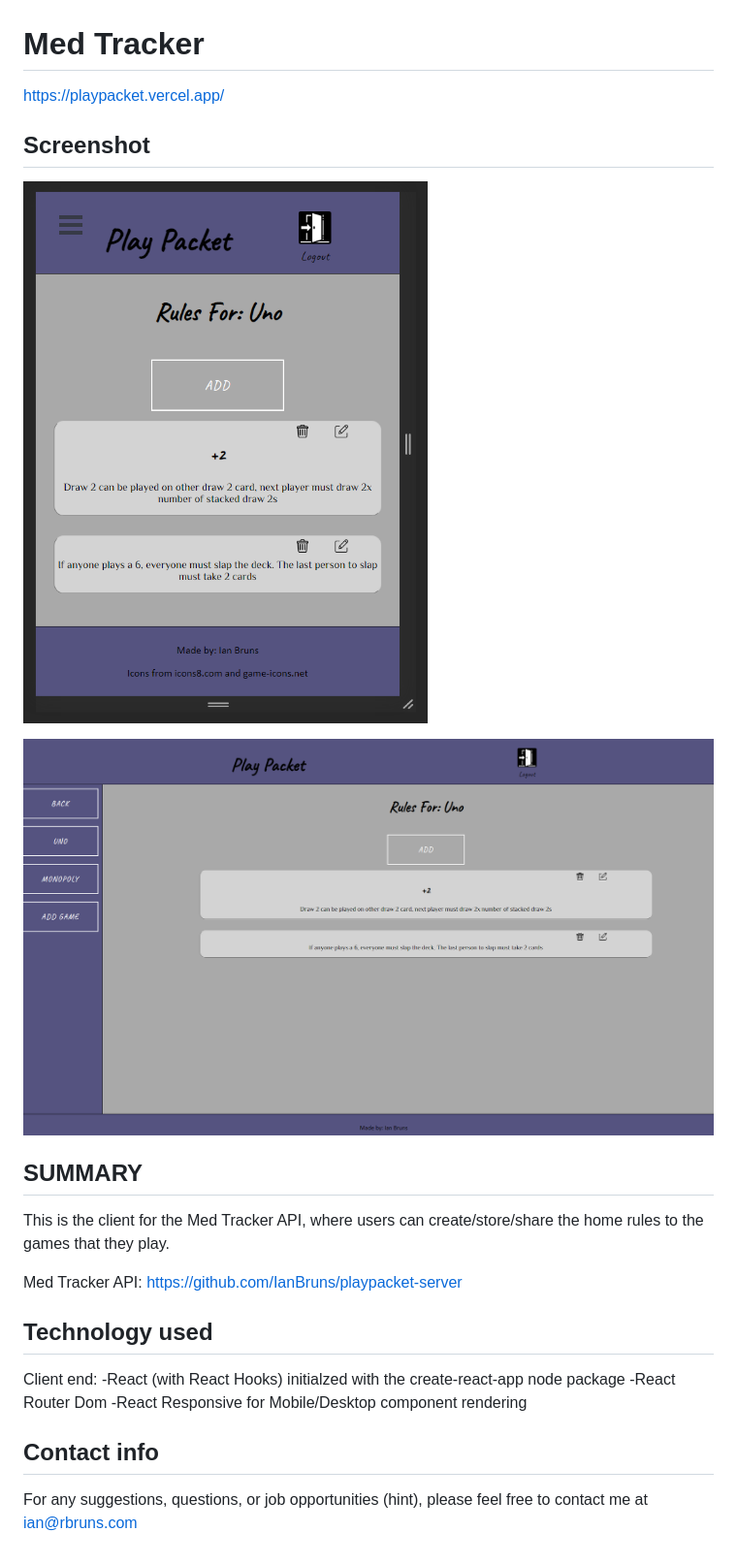
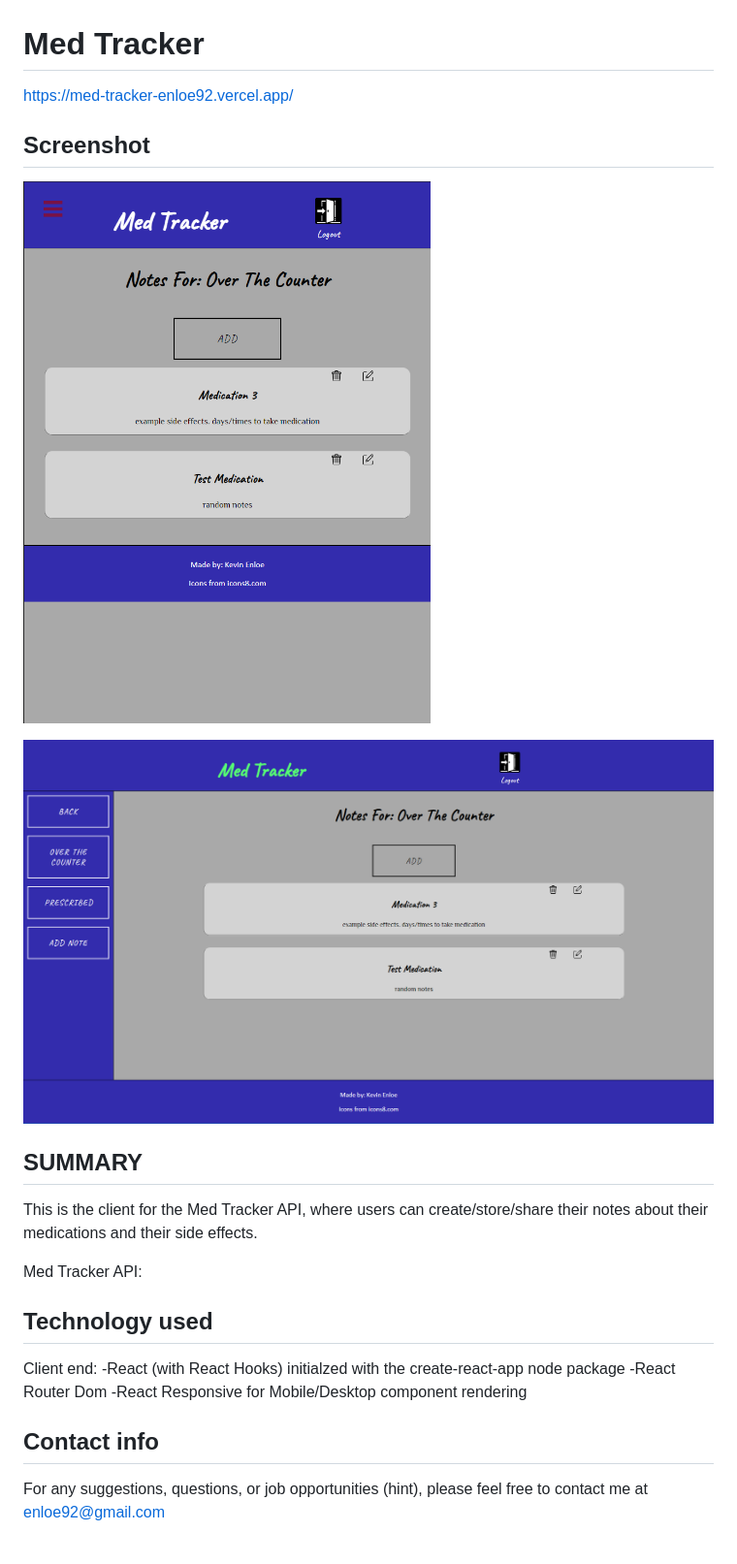
Before and after one commit to enloe92/med-tracker-client, a Markdown page: README.md, the part around the change. Shown: that part at 97% size. Rendered like a GitHub page; pictures changed too: src/images/screenshots/desktop.png, src/images/screenshots/mobile.png.

```diff
--- a/README.md
+++ b/README.md
@@ -1,6 +1,6 @@
 # Med Tracker
 
-https://playpacket.vercel.app/
+https://med-tracker-enloe92.vercel.app/
 
 ## Screenshot
 
@@ -11,9 +11,9 @@ https://playpacket.vercel.app/
 ## SUMMARY
 
 This is the client for the Med Tracker API, where users can create/store/share
-the home rules to the games that they play.
+their notes about their medications and their side effects.
 
-Med Tracker API: https://github.com/IanBruns/playpacket-server
+Med Tracker API:
 
 ## Technology used
 
@@ -25,4 +25,4 @@ Client end:
 ## Contact info
 
 For any suggestions, questions, or job opportunities (hint), please feel free to
-contact me at ian@rbruns.com
+contact me at enloe92@gmail.com
```
Also changed, not shown: 8 other files.
